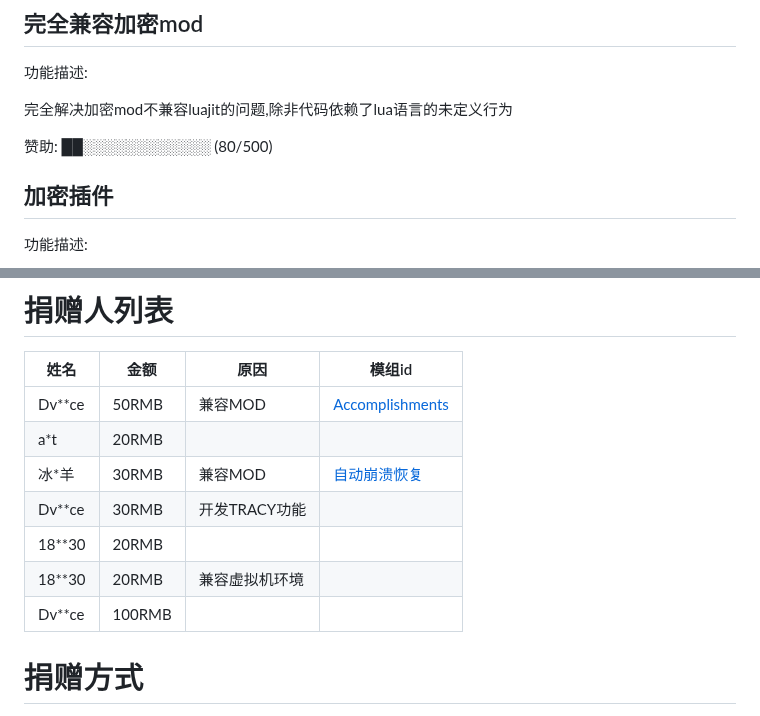
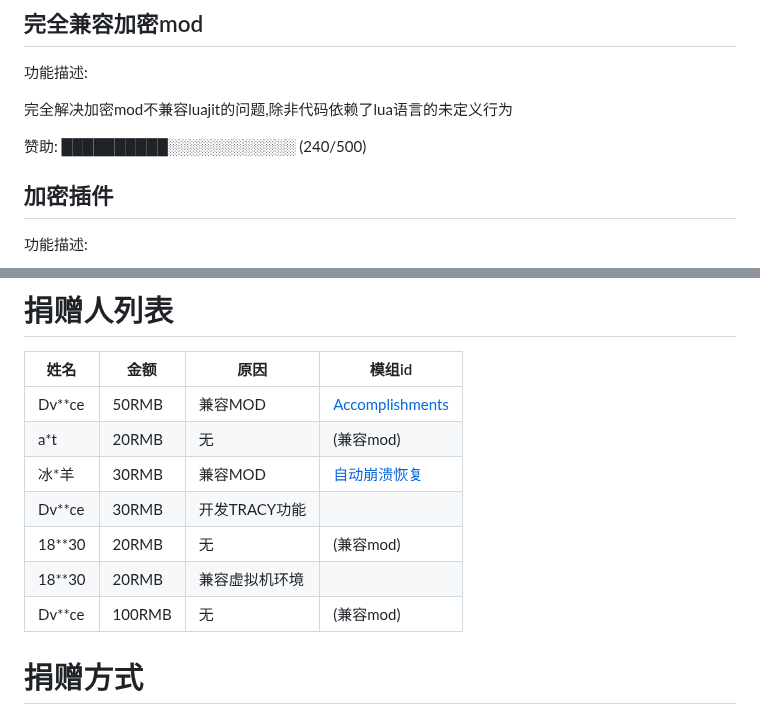
Before and after one commit to fesily/DontStarveLuaJIT2, a Markdown page: README.md, 2 parts joined by grey strips. Drawn GitHub-style.

```diff
--- a/README.md
+++ b/README.md
@@ -39,7 +39,7 @@
 完全解决加密mod不兼容luajit的问题,除非代码依赖了lua语言的未定义行为
 
 赞助:
- ██░░░░░░░░░░░░ (80/500)
+ ██████████░░░░░░░░░░░░ (240/500)
 
 ## 加密插件
 
@@ -158,12 +158,12 @@ export DYLD_INSERT_LIBRARIES=./libInjector.dylib
 | 姓名 | 金额 | 原因         |模组id|
 |------|------|--------------|-----------|
 | Dv**ce   | 50RMB| 兼容MOD | [Accomplishments](https://steamcommunity.com/sharedfiles/filedetails/?id=2843097516)|
-| a*t   | 20RMB|  | |
+| a*t   | 20RMB| 无 | (兼容mod) |
 | 冰*羊    | 30RMB | 兼容MOD    | [自动崩溃恢复](https://steamcommunity.com/sharedfiles/filedetails/?id=3377689002)|
 | Dv**ce   | 30RMB| 开发TRACY功能 | |
-| 18**30   | 20RMB|  | |
+| 18**30   | 20RMB| 无 | (兼容mod) |
 | 18**30   | 20RMB| 兼容虚拟机环境 | |
-| Dv**ce   | 100RMB| | |
+| Dv**ce   | 100RMB| 无 | (兼容mod) |
 
 # 捐赠方式
 
```
